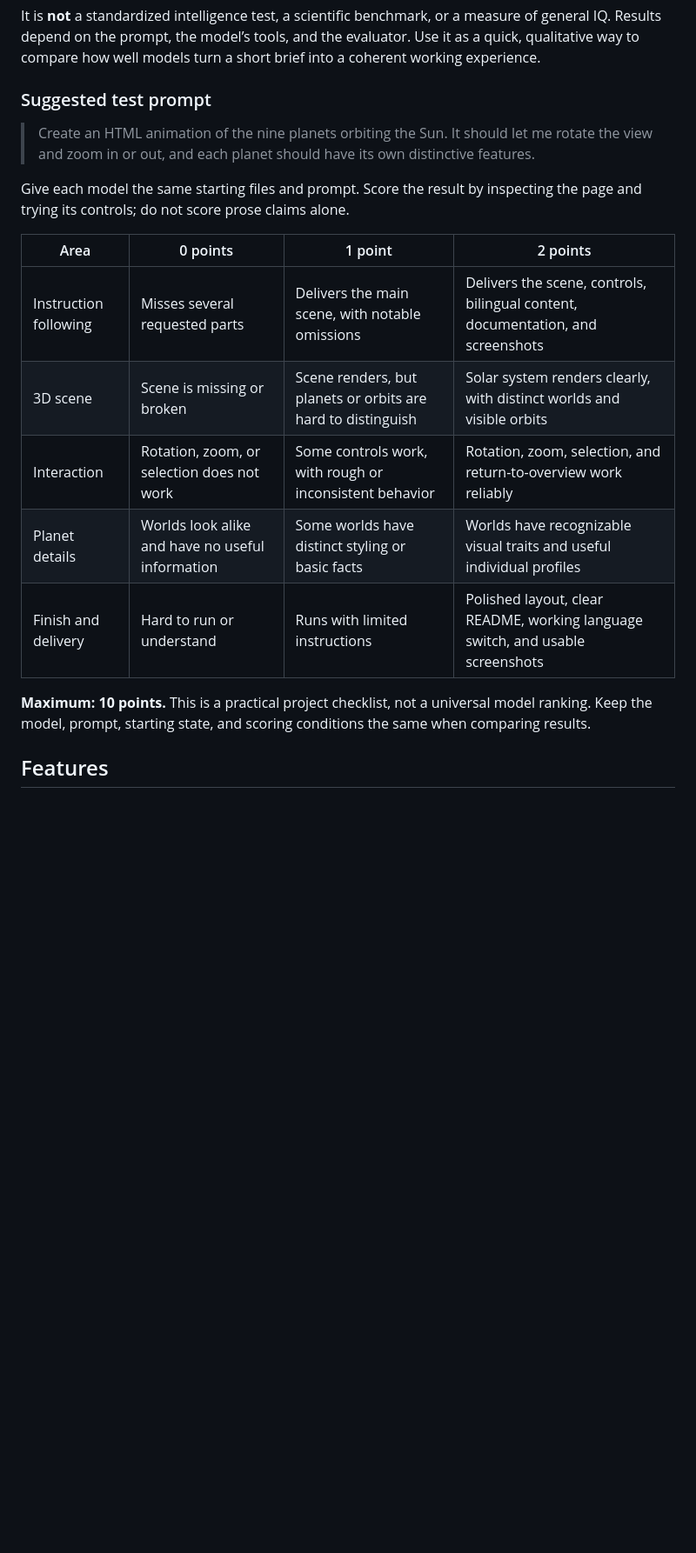
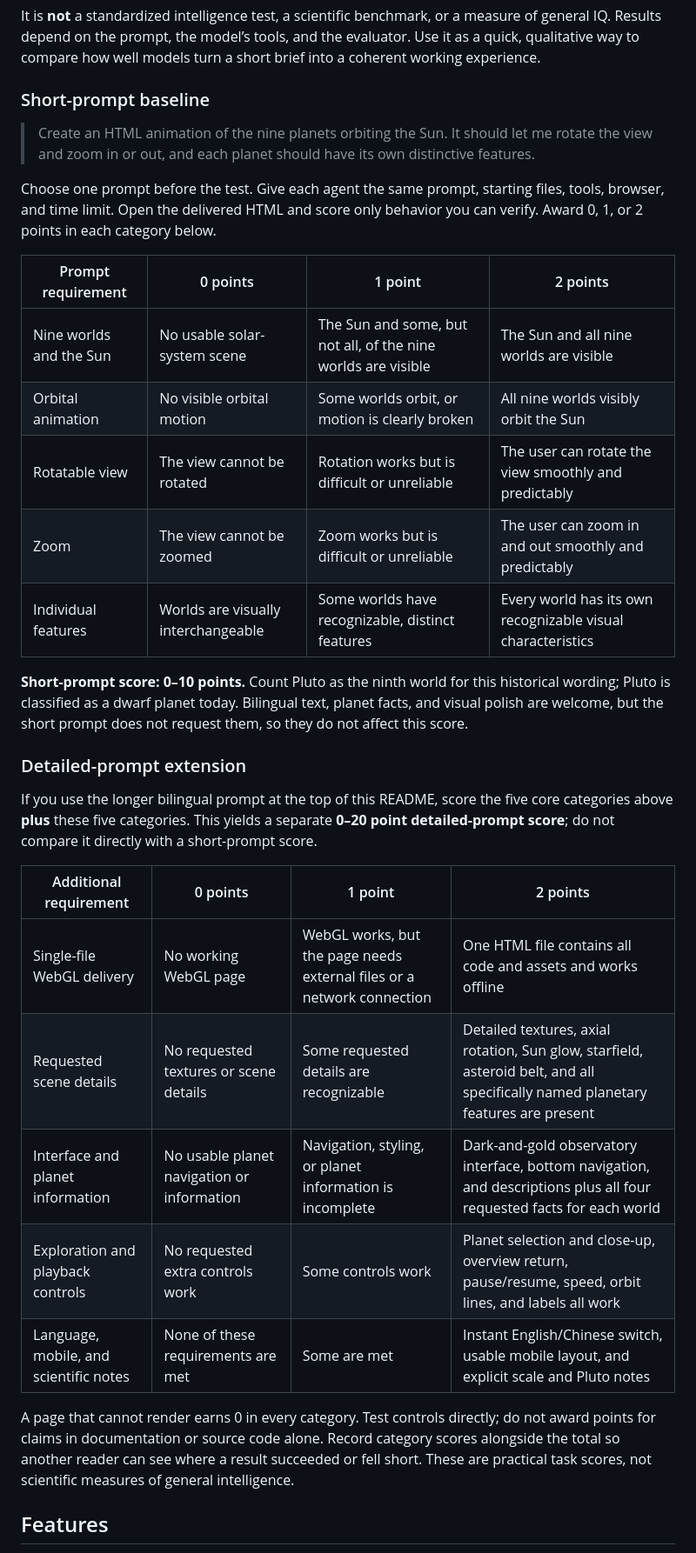
Before and after one commit to awangs1986/HtmlSolarSystem, a Markdown page: README.md, the part around one of its changes. Shown at 87% size. Drawn GitHub-style; blank space fills up the shorter version.

Commit message:
Align README scoring with original agent prompt

```diff
--- a/README.md
+++ b/README.md
@@ -36,21 +36,35 @@ This project can serve as a small, informal test of an AI model’s ability to u
 
 It is **not** a standardized intelligence test, a scientific benchmark, or a measure of general IQ. Results depend on the prompt, the model’s tools, and the evaluator. Use it as a quick, qualitative way to compare how well models turn a short brief into a coherent working experience.
 
-### Suggested test prompt
+### Short-prompt baseline
 
 > Create an HTML animation of the nine planets orbiting the Sun. It should let me rotate the view and zoom in or out, and each planet should have its own distinctive features.
 
-Give each model the same starting files and prompt. Score the result by inspecting the page and trying its controls; do not score prose claims alone.
+Choose one prompt before the test. Give each agent the same prompt, starting files, tools, browser, and time limit. Open the delivered HTML and score only behavior you can verify. Award 0, 1, or 2 points in each category below.
 
-| Area | 0 points | 1 point | 2 points |
+| Prompt requirement | 0 points | 1 point | 2 points |
 | --- | --- | --- | --- |
-| Instruction following | Misses several requested parts | Delivers the main scene, with notable omissions | Delivers the scene, controls, bilingual content, documentation, and screenshots |
-| 3D scene | Scene is missing or broken | Scene renders, but planets or orbits are hard to distinguish | Solar system renders clearly, with distinct worlds and visible orbits |
-| Interaction | Rotation, zoom, or selection does not work | Some controls work, with rough or inconsistent behavior | Rotation, zoom, selection, and return-to-overview work reliably |
-| Planet details | Worlds look alike and have no useful information | Some worlds have distinct styling or basic facts | Worlds have recognizable visual traits and useful individual profiles |
-| Finish and delivery | Hard to run or understand | Runs with limited instructions | Polished layout, clear README, working language switch, and usable screenshots |
+| Nine worlds and the Sun | No usable solar-system scene | The Sun and some, but not all, of the nine worlds are visible | The Sun and all nine worlds are visible |
+| Orbital animation | No visible orbital motion | Some worlds orbit, or motion is clearly broken | All nine worlds visibly orbit the Sun |
+| Rotatable view | The view cannot be rotated | Rotation works but is difficult or unreliable | The user can rotate the view smoothly and predictably |
+| Zoom | The view cannot be zoomed | Zoom works but is difficult or unreliable | The user can zoom in and out smoothly and predictably |
+| Individual features | Worlds are visually interchangeable | Some worlds have recognizable, distinct features | Every world has its own recognizable visual characteristics |
 
-**Maximum: 10 points.** This is a practical project checklist, not a universal model ranking. Keep the model, prompt, starting state, and scoring conditions the same when comparing results.
+**Short-prompt score: 0–10 points.** Count Pluto as the ninth world for this historical wording; Pluto is classified as a dwarf planet today. Bilingual text, planet facts, and visual polish are welcome, but the short prompt does not request them, so they do not affect this score.
+
+### Detailed-prompt extension
+
+If you use the longer bilingual prompt at the top of this README, score the five core categories above **plus** these five categories. This yields a separate **0–20 point detailed-prompt score**; do not compare it directly with a short-prompt score.
+
+| Additional requirement | 0 points | 1 point | 2 points |
+| --- | --- | --- | --- |
+| Single-file WebGL delivery | No working WebGL page | WebGL works, but the page needs external files or a network connection | One HTML file contains all code and assets and works offline |
+| Requested scene details | No requested textures or scene details | Some requested details are recognizable | Detailed textures, axial rotation, Sun glow, starfield, asteroid belt, and all specifically named planetary features are present |
+| Interface and planet information | No usable planet navigation or information | Navigation, styling, or planet information is incomplete | Dark-and-gold observatory interface, bottom navigation, and descriptions plus all four requested facts for each world |
+| Exploration and playback controls | No requested extra controls work | Some controls work | Planet selection and close-up, overview return, pause/resume, speed, orbit lines, and labels all work |
+| Language, mobile, and scientific notes | None of these requirements are met | Some are met | Instant English/Chinese switch, usable mobile layout, and explicit scale and Pluto notes |
+
+A page that cannot render earns 0 in every category. Test controls directly; do not award points for claims in documentation or source code alone. Record category scores alongside the total so another reader can see where a result succeeded or fell short. These are practical task scores, not scientific measures of general intelligence.
 
 ## Features
 
```
Also changed, not shown: other parts of README.md (+1 -1 lines).
